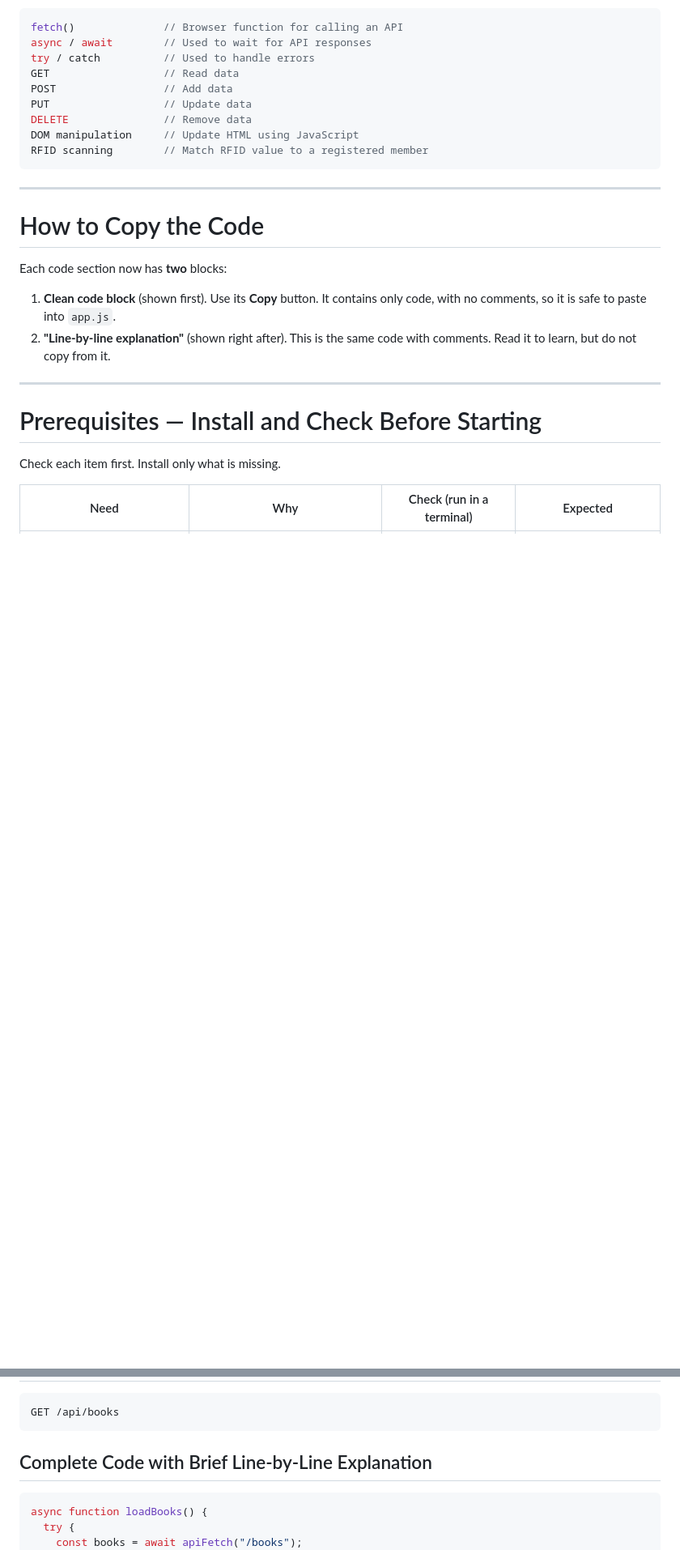
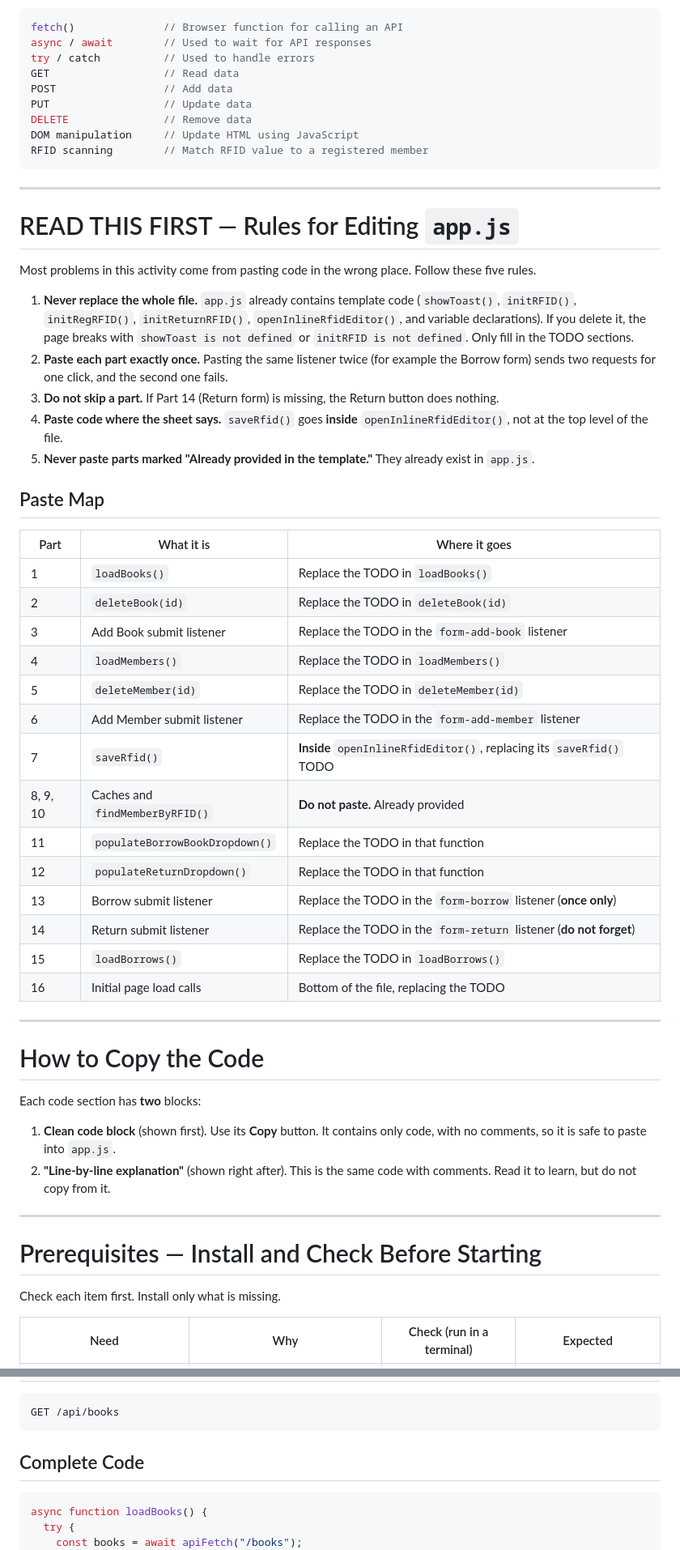
Before and after one commit to CCIT102-2B/LibraryBorrowingFrontEnd, a Markdown page: LibrarySystem-Activity-Sheet.md, 2 parts joined by grey strips. Shown at 81% size. Rendered like a GitHub page; blank space fills up the shorter version.

````diff
--- a/LibrarySystem-Activity-Sheet.md
+++ b/LibrarySystem-Activity-Sheet.md
@@ -22,9 +22,40 @@ RFID scanning        // Match RFID value to a registered member
 
 ---
 
+# READ THIS FIRST — Rules for Editing `app.js`
+
+Most problems in this activity come from pasting code in the wrong place. Follow these five rules.
+
+1. **Never replace the whole file.** `app.js` already contains template code (`showToast()`, `initRFID()`, `initRegRFID()`, `initReturnRFID()`, `openInlineRfidEditor()`, and variable declarations). If you delete it, the page breaks with `showToast is not defined` or `initRFID is not defined`. Only fill in the TODO sections.
+2. **Paste each part exactly once.** Pasting the same listener twice (for example the Borrow form) sends two requests for one click, and the second one fails.
+3. **Do not skip a part.** If Part 14 (Return form) is missing, the Return button does nothing.
+4. **Paste code where the sheet says.** `saveRfid()` goes **inside** `openInlineRfidEditor()`, not at the top level of the file.
+5. **Never paste parts marked "Already provided in the template."** They already exist in `app.js`.
+
+## Paste Map
+
+| Part | What it is | Where it goes |
+|---|---|---|
+| 1 | `loadBooks()` | Replace the TODO in `loadBooks()` |
+| 2 | `deleteBook(id)` | Replace the TODO in `deleteBook(id)` |
+| 3 | Add Book submit listener | Replace the TODO in the `form-add-book` listener |
+| 4 | `loadMembers()` | Replace the TODO in `loadMembers()` |
+| 5 | `deleteMember(id)` | Replace the TODO in `deleteMember(id)` |
+| 6 | Add Member submit listener | Replace the TODO in the `form-add-member` listener |
+| 7 | `saveRfid()` | **Inside** `openInlineRfidEditor()`, replacing its `saveRfid()` TODO |
+| 8, 9, 10 | Caches and `findMemberByRFID()` | **Do not paste.** Already provided |
+| 11 | `populateBorrowBookDropdown()` | Replace the TODO in that function |
+| 12 | `populateReturnDropdown()` | Replace the TODO in that function |
+| 13 | Borrow submit listener | Replace the TODO in the `form-borrow` listener (**once only**) |
+| 14 | Return submit listener | Replace the TODO in the `form-return` listener (**do not forget**) |
+| 15 | `loadBorrows()` | Replace the TODO in `loadBorrows()` |
+| 16 | Initial page load calls | Bottom of the file, replacing the TODO |
+
+---
+
 # How to Copy the Code
 
-Each code section now has **two** blocks:
+Each code section has **two** blocks:
 
 1. **Clean code block** (shown first). Use its **Copy** button. It contains only code, with no comments, so it is safe to paste into `app.js`.
 2. **"Line-by-line explanation"** (shown right after). This is the same code with comments. Read it to learn, but do not copy from it.
@@ -236,7 +271,7 @@ apiFetch("/books") // Short and reusable API call
 GET /api/books
 ```
 
-## Complete Code with Brief Line-by-Line Explanation
+## Complete Code
 
 ```js
 async function loadBooks() {
````
Also changed, not shown: other parts of LibrarySystem-Activity-Sheet.md (+120 -31 lines).
